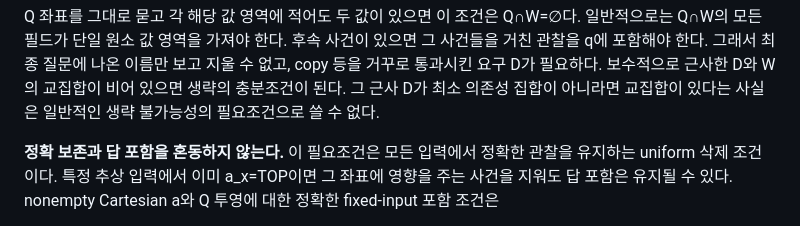
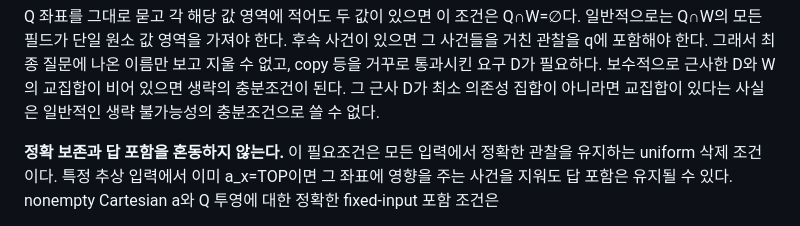
Before and after one commit to DH-11027/soom-context-research, a Markdown page: research/phase06/POSTFREEZE_LIMITS.md, the part around the change. Rendered like a GitHub page.

Commit message:
Clarify sufficient condition in the post-freeze dependency proof
A conservative demand intersection does not suffice to establish that deletion is impossible. Experimental code, data, freeze and results remain unchanged.

```diff
--- a/research/phase06/POSTFREEZE_LIMITS.md
+++ b/research/phase06/POSTFREEZE_LIMITS.md
@@ -91,7 +91,7 @@ Q∩W=∅다. 일반적으로는 Q∩W의 모든 필드가 단일 원소 값 영
 질문에 나온 이름만 보고 지울 수 없고, copy 등을 거꾸로 통과시킨 요구 D가 필요하다.
 보수적으로 근사한 D와 W의 교집합이 비어 있으면 생략의 충분조건이 된다.
 그 근사 D가 최소 의존성 집합이 아니라면 교집합이 있다는 사실은 일반적인
-생략 불가능성의 필요조건으로 쓸 수 없다.
+생략 불가능성의 충분조건으로 쓸 수 없다.
 
 **정확 보존과 답 포함을 혼동하지 않는다.** 이 필요조건은 모든 입력에서
 정확한 관찰을 유지하는 uniform 삭제 조건이다. 특정 추상 입력에서 이미
```
